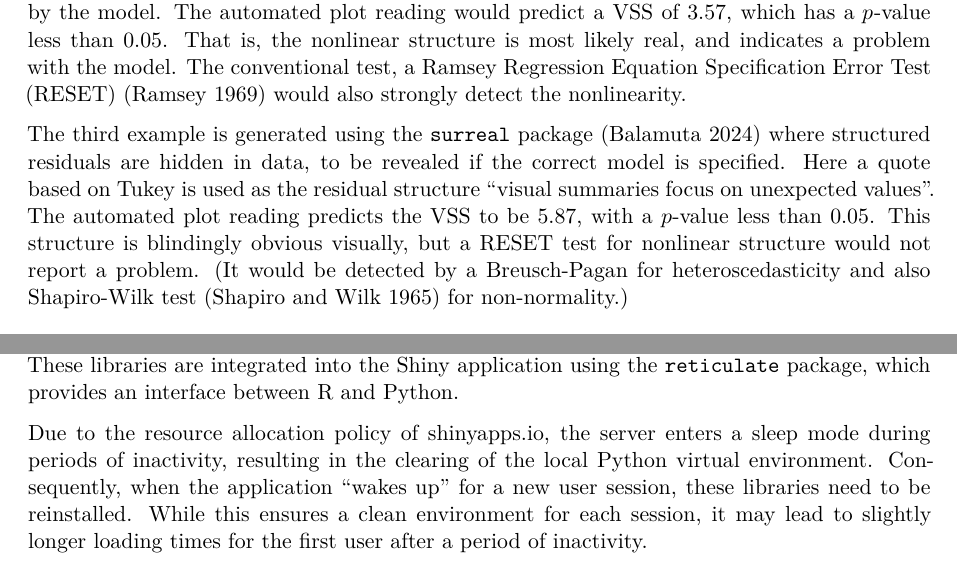
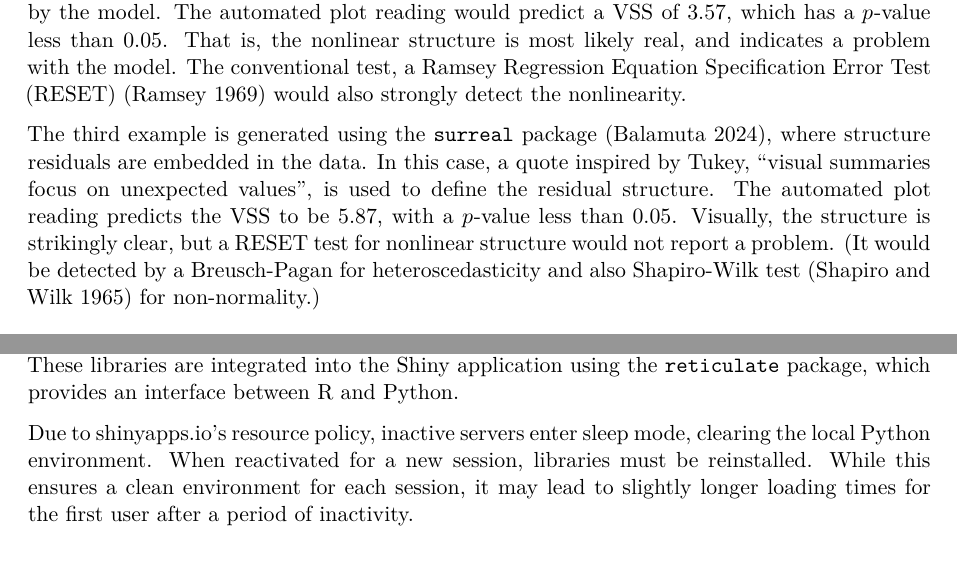
Before and after one commit to TengMCing/autovi_paper, a Quarto document (autovi_paper.qmd): two parts of pages 4 and 10 of 15, joined at a grey line, cut so that both start at the same text. Rendered offline with R 4.5, knitr and Pandoc in place of Quarto, then LaTeX, with nearby package versions; drawn as R Markdown's standard PDF in place of the format the file asks for; some code elsewhere in the file could not run offline.

Commit message:
Refine lengthy sentences

````diff
--- a/autovi_paper.qmd
+++ b/autovi_paper.qmd
@@ -54,7 +54,7 @@ author:
 # says "abstract" the heading "Summary" will appear in
 # the processed version.
 abstract: |
-  Visual assessment of residual plots is a common approach for diagnosing linear models, but it relies on manual evaluation, which does not scale well and can lead to inconsistent decisions across analysts. The lineup protocol, which embeds the observed plot among null plots, can reduce subjectivity but requires even more human effort. In today’s data-driven world, such tasks are well-suited for automation. We present a new R package that uses a computer vision model to automate the evaluation of residual plots. An accompanying Shiny app is provided for ease of use. Given a sample of residuals, the model predicts a visual signal strength (VSS) and offers supporting information to help analysts assess the adequacy of their model fit.
+  Visual assessment of residual plots is a common approach for diagnosing linear models, but it relies on manual evaluation, which does not scale well and can lead to inconsistent decisions across analysts. The lineup protocol, which embeds the observed plot among null plots, can reduce subjectivity but requires even more human effort. In today’s data-driven world, such tasks are well-suited for automation. We present a new R package that uses a computer vision model to automate the evaluation of residual plots. An accompanying Shiny app is provided for ease of use. Given a sample of residuals, the model predicts a visual signal strength (VSS) and offers supporting information to help analysts assess model fit.
 # Note that "keywords" should not include words and phrases
 # that form part of the title of the paper.
 # Also keywords (with the exception of proper names and
@@ -138,7 +138,7 @@ The main purpose of `autovi` is to provide rejection decisions and $p$-values fo
 
 The data in (b) is generated by fitting a linear model predicting `mpg` based on `hp` using the `datasets::mtcars`. It is a small data set, and there is a hint of nonlinear structure not captured by the model. The automated plot reading would predict a VSS of 3.57, which has a $p$-value less than 0.05. That is, the nonlinear structure is most likely real, and indicates a problem with the model. The conventional test, a Ramsey Regression Equation Specification Error Test (RESET) [@ramsey1969tests] would also strongly detect the nonlinearity.
 
-The third example is generated using the `surreal` package [@surreal] where structured residuals are hidden in data, to be revealed if the correct model is specified. Here a quote based on Tukey is used as the residual structure "visual summaries focus on unexpected values". The automated plot reading predicts the VSS to be 5.87, with a $p$-value less than 0.05. This structure is blindingly obvious visually, but a RESET test for nonlinear structure would not report a problem. (It would be detected by a Breusch-Pagan for heteroscedasticity and also Shapiro-Wilk test [@shapiro1965analysis] for non-normality.)
+The third example is generated using the `surreal` package [@surreal], where structure residuals are embedded in the data. In this case, a quote inspired by Tukey, "visual summaries focus on unexpected values", is used to define the residual structure. The automated plot reading predicts the VSS to be 5.87, with a $p$-value less than 0.05. Visually, the structure is strikingly clear, but a RESET test for nonlinear structure would not report a problem. (It would be detected by a Breusch-Pagan for heteroscedasticity and also Shapiro-Wilk test [@shapiro1965analysis] for non-normality.)
 
 ```{r}
 #| label: fig-three-examples
@@ -738,7 +738,7 @@ We also explored the possibility of implementing the web interface using framewo
 
 The server-side configuration of `autovi.web` is carefully designed to support its functionality. Most required Python libraries, including `pillow` and `numpy`, are pre-installed on the server. These libraries are integrated into the Shiny application using the `reticulate` package, which provides an interface between R and Python.
 
-Due to the resource allocation policy of shinyapps.io, the server enters a sleep mode during periods of inactivity, resulting in the clearing of the local Python virtual environment. Consequently, when the application "wakes up" for a new user session, these libraries need to be reinstalled. While this ensures a clean environment for each session, it may lead to slightly longer loading times for the first user after a period of inactivity.
+Due to shinyapps.io's resource policy, inactive servers enter sleep mode, clearing the local Python environment. When reactivated for a new session, libraries must be reinstalled. While this ensures a clean environment for each session, it may lead to slightly longer loading times for the first user after a period of inactivity.
 
 In contrast to `autovi`, `autovi.web` leverages `TensorFlow.js`, a JavaScript library that allows the execution of machine learning models directly in the browser. This choice enables native browser execution, enhancing compatibility across different user environments, and shifts the computational load from the server to the client-side. `TensorFlow.js` also offers better scalability and performance, especially when dealing with resource-intensive computer vision models on the web.
 
````
Also changed, not shown: autovi_paper.tex, autovi_paper_files/figure-pdf/fig-autovi-plot-resid-1.pdf, autovi_paper_files/figure-pdf/fig-autovi-rank-plot-1.pdf, autovi_paper_files/figure-pdf/fig-autovi-summary-plot-option-1.pdf, autovi_paper_files/figure-pdf/fig-plot-pair-1.pdf, autovi_paper_files/figure-pdf/fig-summary-plot-1.pdf, autovi_paper_files/figure-pdf/fig-three-examples-1.pdf, autovi_paper_files/figure-pdf/unnamed-chunk-7-1.pdf, autovi_paper.qmd (2 more changed lines).
